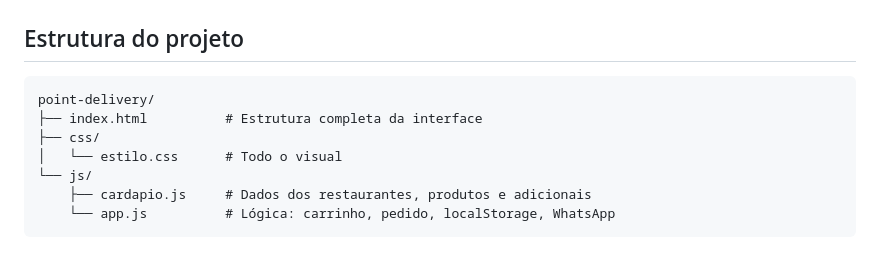
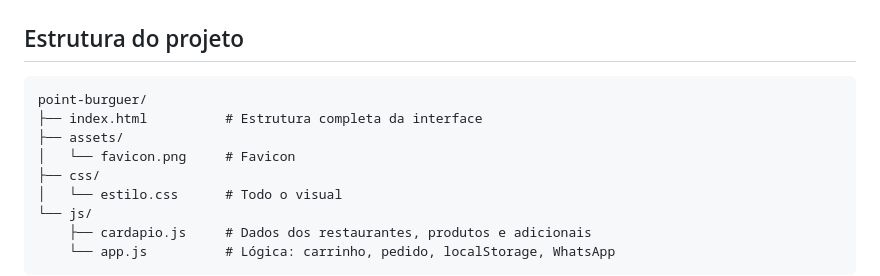
Before and after one commit to Joniurz/Point-burguer, a Markdown page: README.md, the part around the change. Drawn GitHub-style; blank space fills up the shorter version.

````diff
--- a/README.md
+++ b/README.md
@@ -76,8 +76,10 @@ Sem backend. Sem banco de dados. Sem dependências para instalar.
 ## Estrutura do projeto
 
 ```
-point-delivery/
+point-burguer/
 ├── index.html          # Estrutura completa da interface
+├── assets/
+│   └── favicon.png     # Favicon
 ├── css/
 │   └── estilo.css      # Todo o visual
 └── js/
````
